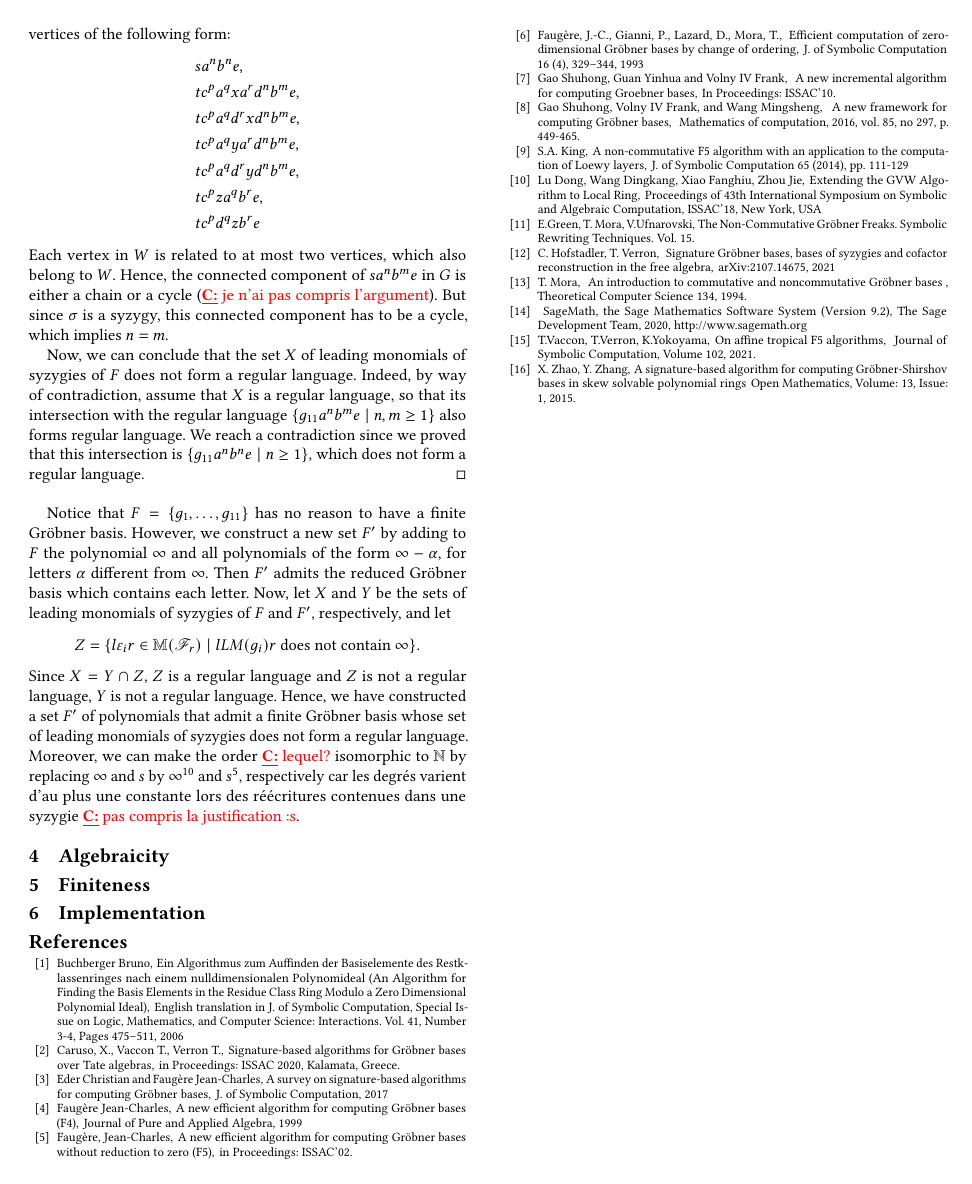
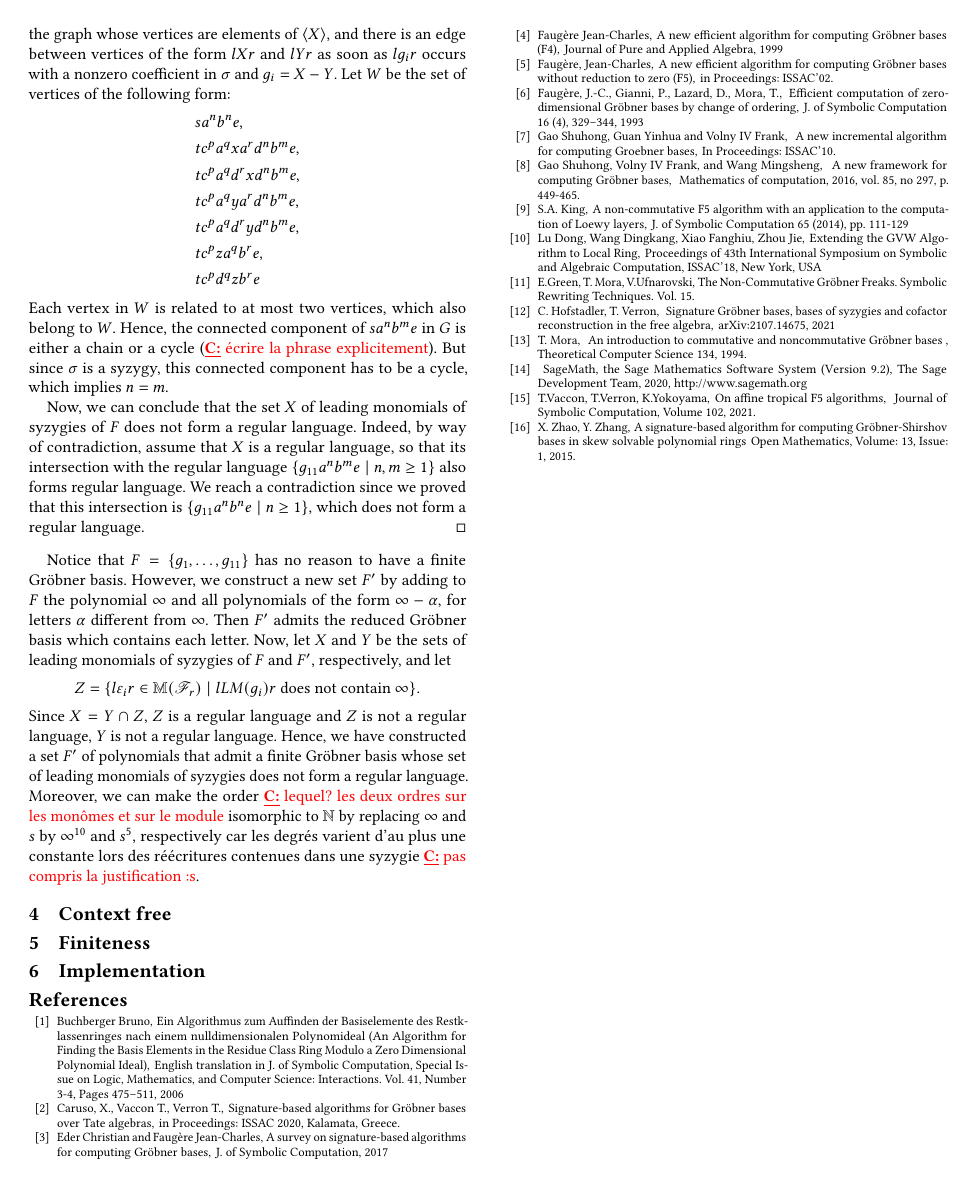
Before and after one commit to Arturgo/Groebner, a LaTeX paper (article_issac.tex): page 3 of 3. Compiled offline with pdfLaTeX.

Commit message:
langage régulier

```diff
--- a/article_issac.tex
+++ b/article_issac.tex
@@ -439,7 +445,7 @@ saabbe & =_{1} tcxabbe =_{2} tcaxbbe =_{6} tcadybe \\
     & tc^pd^qzb^re
   \end{align*}
   Each vertex in $W$ is related to at most two vertices, which also belong to $W$.
-  Hence, the connected component of $sa^nb^me$ in $G$ is either a chain or a cycle (\fixmecc{je n'ai pas compris l'argument}).
+  Hence, the connected component of $sa^nb^me$ in $G$ is either a chain or a cycle (\fixmecc{écrire la phrase explicitement}).
   But since $\sigma$ is a syzygy, this connected component has to be a cycle, which implies $n = m$.
 
   Now, we can conclude that the set $X$ of leading monomials of syzygies of $F$ does not form a regular language.
@@ -451,12 +457,12 @@ saabbe & =_{1} tcxabbe =_{2} tcaxbbe =_{6} tcadybe \\
 Notice that $F=\{g_1,\dots,g_{11}\}$ has no reason to have a finite Gröbner basis. However, we construct a new set $F'$ by adding to $F$ the polynomial $\infty$ and all polynomials of the form $\infty-\alpha$, for letters $\alpha$ different from $\infty$. Then $F'$ admits the reduced Gröbner basis which contains each letter.
 Now, let $X$ and $Y$ be the sets of leading monomials of syzygies of $F$ and $F'$, respectively, and let
 $$Z=\{l\varepsilon_ir \in \MM(\mathscr{F}_r) \;|\; l \LM(g_i) r \mbox{ does not contain } \infty\}.$$
-Since $X=Y\cap Z$, $Z$ is a regular language and $Z$ is not a regular language, $Y$ is not a regular language. Hence, we have constructed a set $F'$ of polynomials that admit a finite Gröbner basis whose set of leading monomials of syzygies does not form a regular language. Moreover, we can make the order \fixmecc{lequel?} isomorphic to $\N$
+Since $X=Y\cap Z$, $Z$ is a regular language and $Z$ is not a regular language, $Y$ is not a regular language. Hence, we have constructed a set $F'$ of polynomials that admit a finite Gröbner basis whose set of leading monomials of syzygies does not form a regular language. Moreover, we can make the order \fixmecc{lequel? les deux ordres sur les monômes et sur le module} isomorphic to $\N$
 by replacing $\infty$ and $s$  by $\infty^{10}$ and $s^5$, respectively car les degrés varient d'au plus une constante lors des réécritures contenues dans une syzygie \fixmecc{pas compris la justification :s}.
 
 
 
-\section{Algebraicity}
+\section{Context free}
 
 \section{Finiteness}
 
```
Also changed, not shown: article_issac.tex (12 more changed lines).
